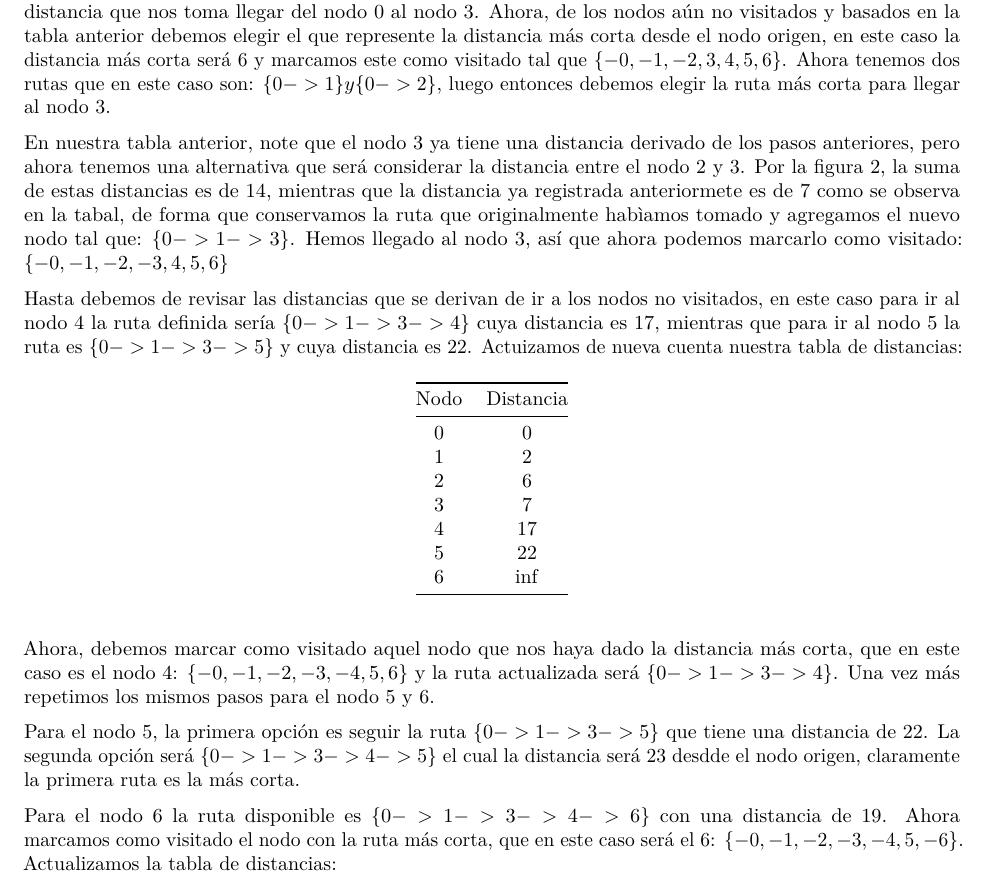
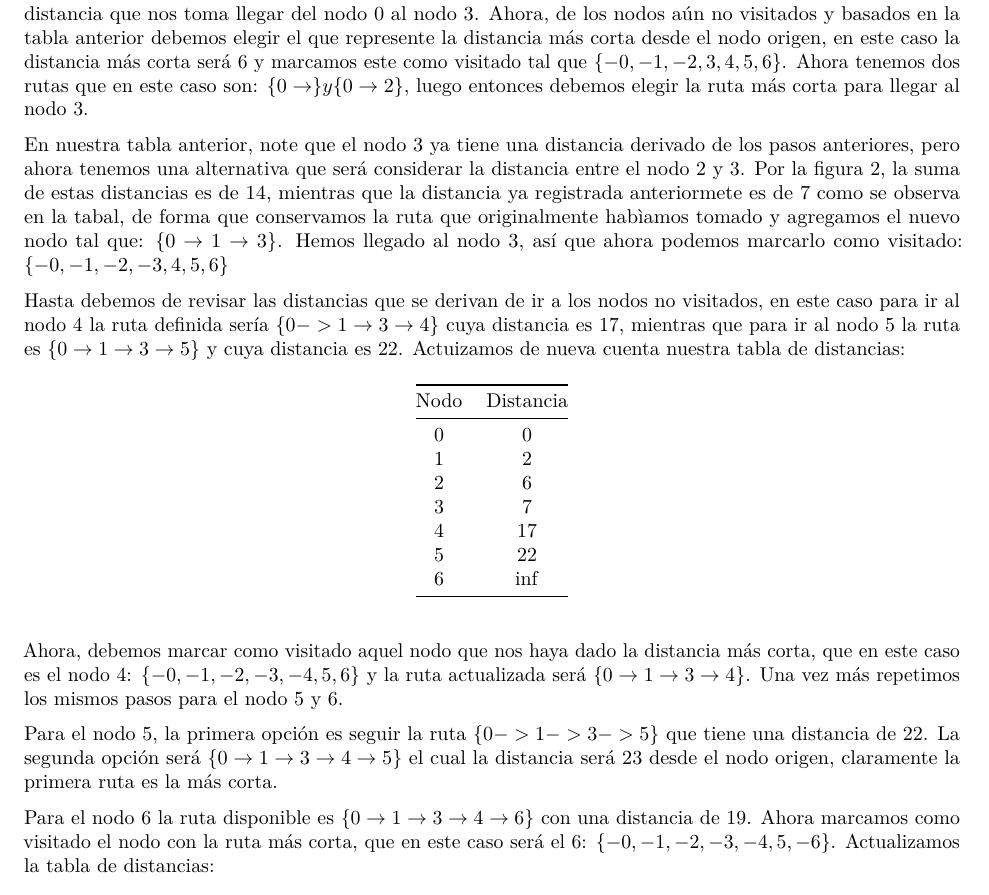
Before and after one commit to jgarciad/proyecto_final_equipo_3, an R Markdown document (Reporte/Metro_CDMX.Rmd): part of page 4 of 6, cut so that both start at the same text. Rendered offline with R 4.5, knitr and Pandoc, then LaTeX, with nearby package versions; some code elsewhere in the file could not run offline.

Commit message:
Update latex arrows
Se añaden cambios estéticos en latex

```diff
--- a/Reporte/Metro_CDMX.Rmd
+++ b/Reporte/Metro_CDMX.Rmd
@@ -126,11 +126,11 @@ Como ya tenemos la distancia desde el nodo de origen hasta el nodo 2 anotada en
 | 5| $\inf$|
 | 6| $\inf$|
 
-Note que en este caso, la distancia actualizada será 7 pues es el resultado de la suma de 2 y 5 que es la distancia que nos toma llegar del nodo 0 al nodo 3. Ahora, de los nodos aún no visitados y basados en la tabla anterior debemos elegir el que represente la distancia más corta desde el nodo origen, en este caso la distancia más corta será 6 y marcamos este como visitado tal que $\{-0,-1,-2,3,4,5,6 \}$. Ahora tenemos dos rutas que en este caso son: $\{0 -> 1 \} y \{0 -> 2\}$, luego entonces debemos elegir la ruta más corta para llegar al nodo 3.
+Note que en este caso, la distancia actualizada será 7 pues es el resultado de la suma de 2 y 5 que es la distancia que nos toma llegar del nodo 0 al nodo 3. Ahora, de los nodos aún no visitados y basados en la tabla anterior debemos elegir el que represente la distancia más corta desde el nodo origen, en este caso la distancia más corta será 6 y marcamos este como visitado tal que $\{-0,-1,-2,3,4,5,6 \}$. Ahora tenemos dos rutas que en este caso son: $\{0 \rightarrow \} y \{0 \rightarrow 2\}$, luego entonces debemos elegir la ruta más corta para llegar al nodo 3.
 
-En nuestra tabla anterior, note que el nodo 3 ya tiene una distancia derivado de los pasos anteriores, pero ahora tenemos una alternativa que será considerar la distancia entre el nodo 2 y 3. Por la figura 2, la suma de estas distancias es de 14, mientras que la distancia ya registrada anteriormete es de 7 como se observa en la tabal, de forma que conservamos la ruta que originalmente habìamos tomado y agregamos el nuevo nodo tal que: $\{0 -> 1 -> 3\}$. Hemos llegado al nodo 3, así que ahora podemos marcarlo como visitado: $\{-0,-1,-2,-3,4,5,6 \}$
+En nuestra tabla anterior, note que el nodo 3 ya tiene una distancia derivado de los pasos anteriores, pero ahora tenemos una alternativa que será considerar la distancia entre el nodo 2 y 3. Por la figura 2, la suma de estas distancias es de 14, mientras que la distancia ya registrada anteriormete es de 7 como se observa en la tabal, de forma que conservamos la ruta que originalmente habìamos tomado y agregamos el nuevo nodo tal que: $\{0 \rightarrow 1 \rightarrow 3\}$. Hemos llegado al nodo 3, así que ahora podemos marcarlo como visitado: $\{-0,-1,-2,-3,4,5,6 \}$
 
-Hasta debemos de revisar las distancias que se derivan de ir a los nodos no visitados, en este caso para ir al nodo 4 la ruta definida sería $\{0 -> 1 -> 3 -> 4\}$ cuya distancia es 17, mientras que para ir al nodo 5 la ruta es $\{0 -> 1 -> 3 -> 5\}$ y cuya distancia es 22. Actuizamos de nueva cuenta nuestra tabla de distancias:
+Hasta debemos de revisar las distancias que se derivan de ir a los nodos no visitados, en este caso para ir al nodo 4 la ruta definida sería $\{0 -> 1 \rightarrow 3 \rightarrow 4\}$ cuya distancia es 17, mientras que para ir al nodo 5 la ruta es $\{0 \rightarrow 1 \rightarrow 3 \rightarrow 5\}$ y cuya distancia es 22. Actuizamos de nueva cuenta nuestra tabla de distancias:
 
 | Nodo| Distancia|
 |:--:|:--:|
@@ -142,11 +142,11 @@ Hasta debemos de revisar las distancias que se derivan de ir a los nodos no visi
 | 5| 22|
 | 6| $\inf$|
 
-Ahora, debemos marcar como visitado aquel nodo que nos haya dado la distancia más corta, que en este caso es el nodo 4: $\{-0,-1,-2,-3,-4,5,6 \}$ y la ruta actualizada será $\{0 -> 1 -> 3 -> 4\}$. Una vez más repetimos los mismos pasos para el nodo 5 y 6.
+Ahora, debemos marcar como visitado aquel nodo que nos haya dado la distancia más corta, que en este caso es el nodo 4: $\{-0,-1,-2,-3,-4,5,6 \}$ y la ruta actualizada será $\{0 \rightarrow 1 \rightarrow 3 \rightarrow 4\}$. Una vez más repetimos los mismos pasos para el nodo 5 y 6.
 
-Para el nodo 5, la primera opción es seguir la ruta $\{0 -> 1 -> 3 -> 5\}$ que tiene una distancia de 22. La segunda opción será $\{0 -> 1 -> 3 -> 4 -> 5\}$ el cual la distancia será 23 desdde el nodo origen, claramente la primera ruta es la más corta.
+Para el nodo 5, la primera opción es seguir la ruta $\{0 -> 1 -> 3 -> 5\}$ que tiene una distancia de 22. La segunda opción será $\{0 \rightarrow 1 \rightarrow 3 \rightarrow 4 \rightarrow 5\}$ el cual la distancia será 23 desde el nodo origen, claramente la primera ruta es la más corta.
 
-Para el nodo 6 la ruta disponible es $\{0 -> 1 -> 3 -> 4 -> 6\}$ con una distancia de 19. Ahora marcamos como visitado el nodo con la ruta más corta, que en este caso será el 6: $\{-0,-1,-2,-3,-4,5,-6 \}$. Actualizamos la tabla de distancias:
+Para el nodo 6 la ruta disponible es $\{0 \rightarrow 1 \rightarrow 3 \rightarrow 4 \rightarrow 6\}$ con una distancia de 19. Ahora marcamos como visitado el nodo con la ruta más corta, que en este caso será el 6: $\{-0,-1,-2,-3,-4,5,-6 \}$. Actualizamos la tabla de distancias:
 
 | Nodo| Distancia|
 |:--:|:--:|
```
Also changed, not shown: Reporte/Metro_CDMX.Rmd (8 more changed lines).
